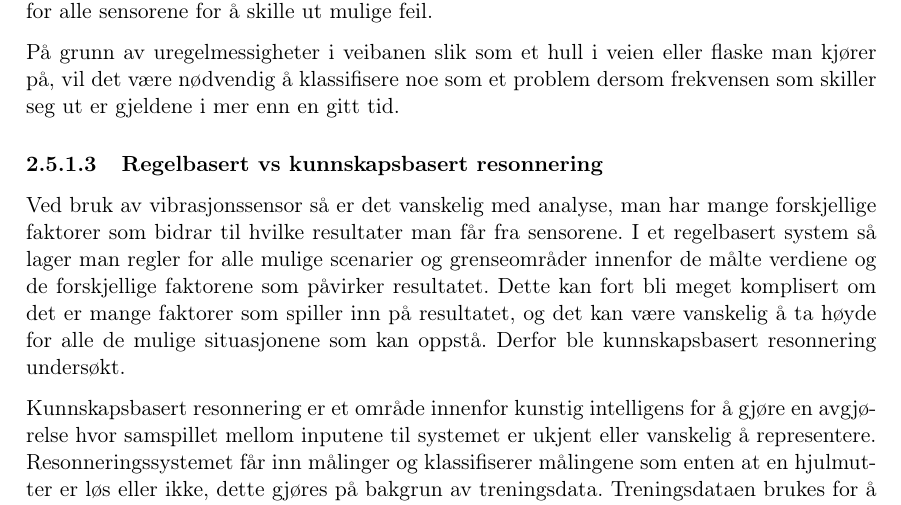
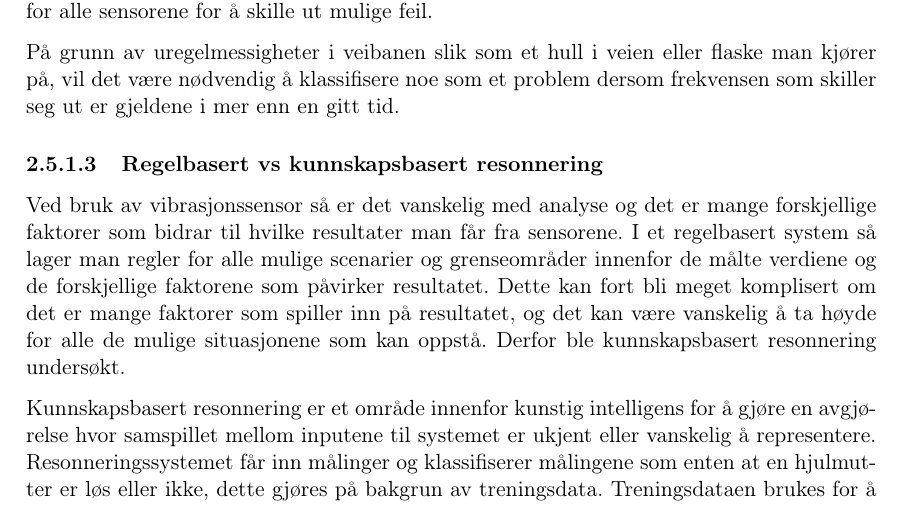
Before and after one commit to EiT-Stereo/docs, a LaTeX document (project/rapport.tex, which reads project/section/prestudy-sw.tex): part of page 15 of 32, cut so that both start at the same text. Compiled offline with pdfLaTeX.

Commit message:
korrektur SW

```diff
--- a/project/section/prestudy-sw.tex
+++ b/project/section/prestudy-sw.tex
@@ -39,7 +39,7 @@ man kjører på, vil det være nødvendig å klassifisere noe som et problem der
 frekvensen som skiller seg ut er gjeldene i mer enn en gitt tid.
 
 \subsubsection{Regelbasert vs kunnskapsbasert resonnering}
-Ved bruk av vibrasjonssensor så er det vanskelig med analyse, man har mange
+Ved bruk av vibrasjonssensor så er det vanskelig med analyse og det er mange
 forskjellige faktorer som bidrar til hvilke resultater man får fra sensorene.
 I et regelbasert system så lager man regler for alle mulige scenarier og
 grenseområder innenfor de målte verdiene og de forskjellige faktorene som
```
